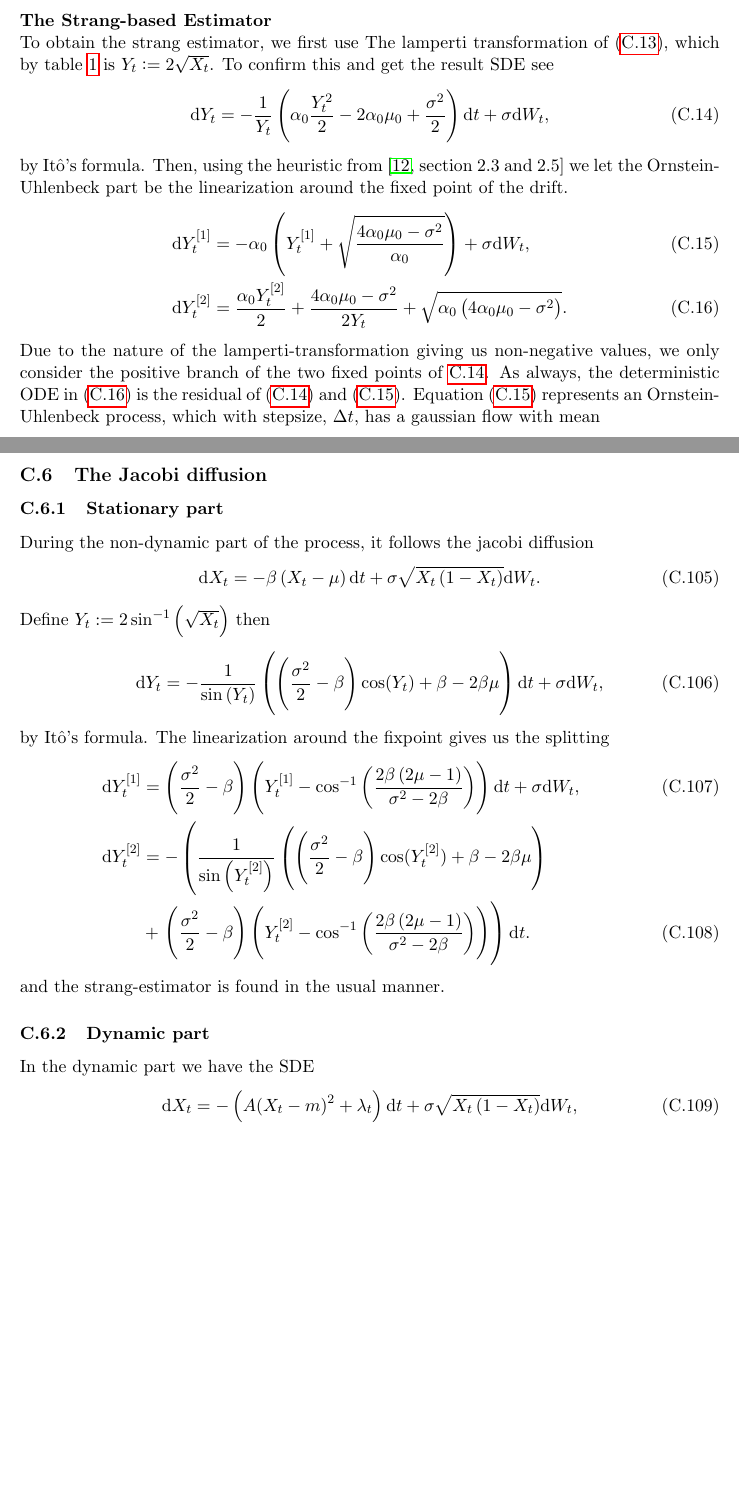
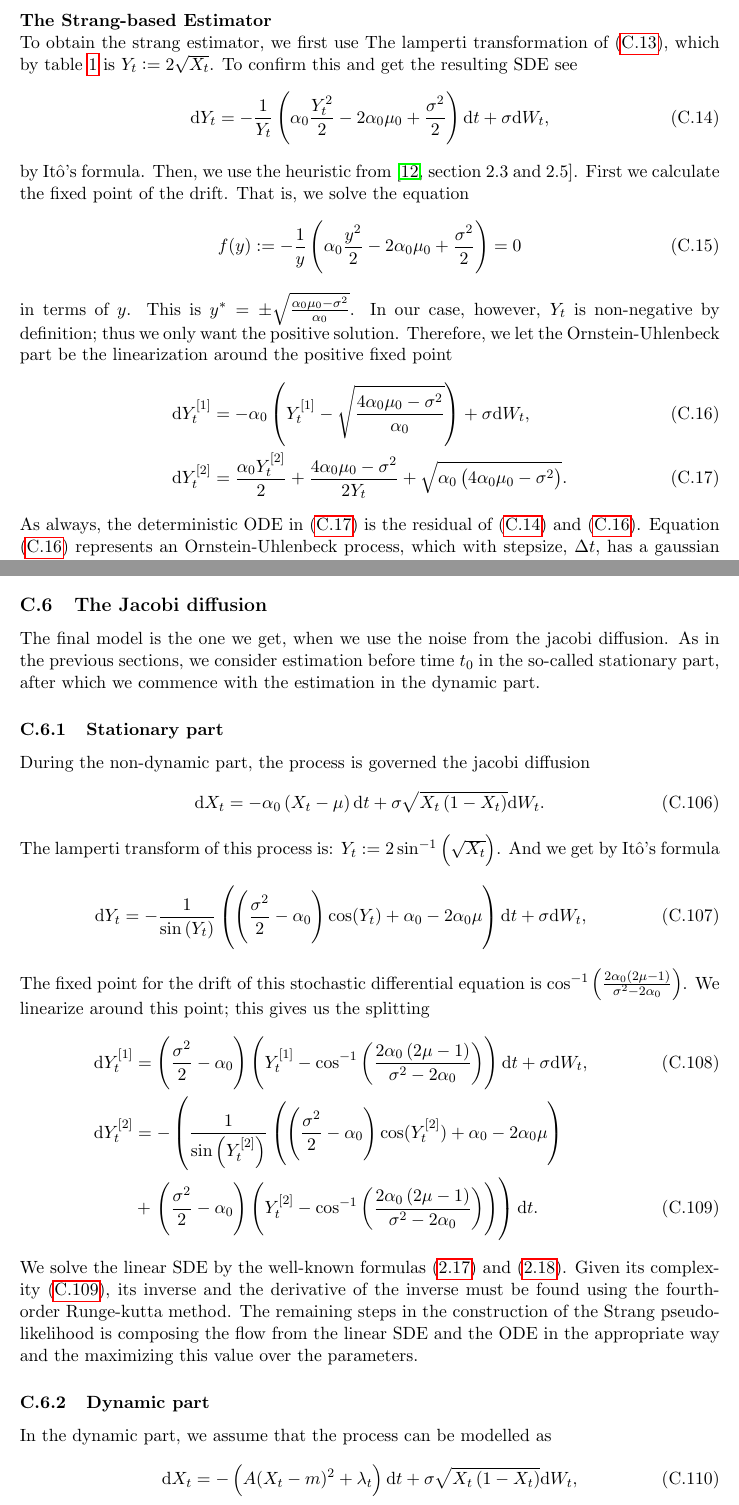
Before and after one commit to Gantzhorn/Thesis, a LaTeX document (tex_files/main.tex, which reads tex_files/input_files/appendix.tex): two parts of pages 20 and 31 of 32 before the commit and two parts of pages 20 and 31 of 33 after it, joined at a grey line, cut so that both start at the same text, the shorter picture padded with empty space. Compiled offline with pdfLaTeX.

Commit message:
A bit more writing on a short day

```diff
--- a/tex_files/input_files/appendix.tex
+++ b/tex_files/input_files/appendix.tex
@@ -109,16 +109,20 @@ In the stationary part we assume the process can be modelled by the square-root
 \end{align}
 We first introduce estimators based on the Strang splitting scheme, and then we consider an estimator based on martingale estimating equations.\\\\
 \noindent \textbf{The Strang-based Estimator}\\
-To obtain the strang estimator, we first use The lamperti transformation of (\ref{eq:squarerootAppendix}), which by table \ref{table:ergodicDiffusions} is $Y_t := 2\sqrt{X_t}$. To confirm this and get the result SDE see
+To obtain the strang estimator, we first use The lamperti transformation of (\ref{eq:squarerootAppendix}), which by table \ref{table:ergodicDiffusions} is $Y_t := 2\sqrt{X_t}$. To confirm this and get the resulting SDE see
 \begin{align}
     \mathrm{d}Y_t = - \frac{1}{Y_t}\left(\alpha_0 \frac{Y_t^2}{2} - 2 \alpha_0 \mu_0 + \frac{\sigma^2}{2}\right)\mathrm{d}t + \sigma \mathrm{d}W_t, \label{eq:lampertiSquarerootAppendix}
 \end{align}
-by Itô's formula. Then, using the heuristic from \cite[section 2.3 and 2.5]{SplittingSchemes} we let the Ornstein-Uhlenbeck part be the linearization around the fixed point of the drift.
+by Itô's formula. Then, we use the heuristic from \cite[section 2.3 and 2.5]{SplittingSchemes}. First we calculate the fixed point of the drift. That is, we solve the equation
 \begin{align}
-    \mathrm{d}Y_t^{[1]} &= -\alpha_0 \left(Y_t^{[1]} + \sqrt{\frac{4\alpha_0 \mu_0 - \sigma^2}{\alpha_0}}\right) + \sigma \mathrm{d}W_t , \label{eq:squarerootStationarySplit1} \\
+    f(y) := - \frac{1}{y}\left(\alpha_0 \frac{y^2}{2} - 2 \alpha_0 \mu_0 + \frac{\sigma^2}{2}\right) = 0
+\end{align}
+in terms of $y$. This is $y^* = \pm \sqrt{\frac{\alpha_0\mu_0 - \sigma^2}{\alpha_0}}$. In our case, however, $Y_t$ is non-negative by definition; thus we only want the positive solution. Therefore, we let the Ornstein-Uhlenbeck part be the linearization around the positive fixed point
+\begin{align}
+    \mathrm{d}Y_t^{[1]} &= -\alpha_0 \left(Y_t^{[1]} - \sqrt{\frac{4\alpha_0 \mu_0 - \sigma^2}{\alpha_0}}\right) + \sigma \mathrm{d}W_t , \label{eq:squarerootStationarySplit1} \\
     \mathrm{d}Y_t^{[2]} &= \frac{\alpha_0 Y_t^{[2]}}{2} + \frac{4\alpha_0 \mu_0 - \sigma^2}{2 Y_t} + \sqrt{\alpha_0\left(4\alpha_0\mu_0 - \sigma^2\right)}. \label{eq:squarerootStationarySplit2}
 \end{align}
-Due to the nature of the lamperti-transformation giving us non-negative values, we only consider the positive branch of the two fixed points of \ref{eq:lampertiSquarerootAppendix}. As always, the deterministic ODE in (\ref{eq:squarerootStationarySplit2}) is the residual of (\ref{eq:lampertiSquarerootAppendix}) and (\ref{eq:squarerootStationarySplit1}).
+As always, the deterministic ODE in (\ref{eq:squarerootStationarySplit2}) is the residual of (\ref{eq:lampertiSquarerootAppendix}) and (\ref{eq:squarerootStationarySplit1}).
 Equation (\ref{eq:squarerootStationarySplit1}) represents an Ornstein-Uhlenbeck process, which with stepsize, $\Delta t$, has a gaussian flow with mean
 \begin{align}
     \mu_{\Delta t}(x) = \exp\left(-\alpha_0 \Delta t\right) \left(x + \sqrt{\frac{4\alpha_0\mu_0 - \sigma^2}{\alpha_0}}\right) - \sqrt{\frac{4\alpha_0\mu_0 - \sigma^2}{\alpha_0}}
@@ -428,24 +432,25 @@ with
 \end{align}
 And the non-linear ODE is constructed as the residual of this linear SDE and (\ref{eq:dynamicScaledFLamperti}). All elements are solved in the usual manner and the strang-estimator defined completely analogously to earlier.
 \subsection{The Jacobi diffusion}
+The final model is the one we get, when we use the noise from the jacobi diffusion. As in the previous sections, we consider estimation before time $t_0$ in the so-called stationary part, after which we commence with the estimation in the dynamic part.
 \subsubsection{Stationary part}
-During the non-dynamic part of the process, it follows the jacobi diffusion
+During the non-dynamic part, the process is governed the jacobi diffusion
 \begin{align}
-    \mathrm{d}X_t = -\beta\left(X_t - \mu\right)\mathrm{d}t + \sigma \sqrt{X_t\left(1 - X_t\right)}\mathrm{d}W_t.
+    \mathrm{d}X_t = -\alpha_0\left(X_t - \mu\right)\mathrm{d}t + \sigma \sqrt{X_t\left(1 - X_t\right)}\mathrm{d}W_t.
 \end{align}
-Define $Y_t := 2 \sin^{-1}\left(\sqrt{X_t}\right)$ then
+The lamperti transform of this process is: $Y_t := 2 \sin^{-1}\left(\sqrt{X_t}\right)$. And we get by Itô's formula
 \begin{align}
-    \mathrm{d}Y_t = -\frac{1}{\sin\left(Y_t\right)}\left(\left(\frac{\sigma^2}{2}-\beta\right)\cos(Y_t) + \beta - 2\beta\mu\right)\mathrm{d}t + \sigma \mathrm{d}W_t,
+    \mathrm{d}Y_t = -\frac{1}{\sin\left(Y_t\right)}\left(\left(\frac{\sigma^2}{2}-\alpha_0\right)\cos(Y_t) + \alpha_0 - 2\alpha_0\mu\right)\mathrm{d}t + \sigma \mathrm{d}W_t,
 \end{align}
-by Itô's formula. The linearization around the fixpoint gives us the splitting
+The fixed point for the drift of this stochastic differential equation is $\cos^{-1}\left(\frac{2\alpha_0\left(2\mu - 1\right)}{\sigma^2 - 2\alpha_0}\right)$. We linearize around this point; this gives us the splitting
 \begin{align}
-    \mathrm{d}Y_t^{[1]} &= \left(\frac{\sigma^2}{2} - \beta\right)\left(Y_t^{[1]} - \cos^{-1}\left(\frac{2\beta\left(2\mu - 1\right)}{\sigma^2 - 2\beta}\right)\right)\mathrm{d}t + \sigma \mathrm{d}W_t,\\
-    \mathrm{d}Y_t^{[2]} &= -\left(\frac{1}{\sin\left(Y_t^{[2]}\right)}\left(\left(\frac{\sigma^2}{2}-\beta\right)\cos(Y_t^{[2]}) + \beta - 2\beta\mu\right) \right. \nonumber \\
-    &+ \left. \left(\frac{\sigma^2}{2} - \beta\right)\left(Y_t^{[2]} - \cos^{-1}\left(\frac{2\beta\left(2\mu - 1\right)}{\sigma^2 - 2\beta}\right)\right) \right)\mathrm{d}t .
+    \mathrm{d}Y_t^{[1]} &= \left(\frac{\sigma^2}{2} - \alpha_0\right)\left(Y_t^{[1]} - \cos^{-1}\left(\frac{2\alpha_0\left(2\mu - 1\right)}{\sigma^2 - 2\alpha_0}\right)\right)\mathrm{d}t + \sigma \mathrm{d}W_t,\\
+    \mathrm{d}Y_t^{[2]} &= -\left(\frac{1}{\sin\left(Y_t^{[2]}\right)}\left(\left(\frac{\sigma^2}{2}-\alpha_0\right)\cos(Y_t^{[2]}) + \alpha_0 - 2\alpha_0\mu\right) \right. \nonumber \\
+    &+ \left. \left(\frac{\sigma^2}{2} - \alpha_0\right)\left(Y_t^{[2]} - \cos^{-1}\left(\frac{2\alpha_0\left(2\mu - 1\right)}{\sigma^2 - 2\alpha_0}\right)\right) \right)\mathrm{d}t. \label{eq:jacobiODE}
 \end{align}
-and the strang-estimator is found in the usual manner.
+We solve the linear SDE by the well-known formulas (\ref{eq:OU_mean}) and (\ref{eq:OU_variance}). Given its complexity (\ref{eq:jacobiODE}), its inverse and the derivative of the inverse must be found using the fourth-order Runge-kutta method. The remaining steps in the construction of the Strang pseudo-likelihood is composing the flow from the linear SDE and the ODE in the appropriate way and the maximizing this value over the parameters.
 \subsubsection{Dynamic part}
-In the dynamic part we have the SDE
+In the dynamic part, we assume that the process can be modelled as
 \begin{align}
     \mathrm{d}X_t &= -\left(A(X_t - m)^2 + \lambda_t\right)\mathrm{d}t + \sigma \sqrt{X_t\left(1 - X_t\right)}\mathrm{d}W_t,\\
     \lambda_t &= \lambda_0 \left(1 - \frac{t - t_0}{\tau_c}\right)^\nu.
```
Also changed, not shown: tex_files/input_files/appendix.tex (28 more changed lines), 1 other file.
